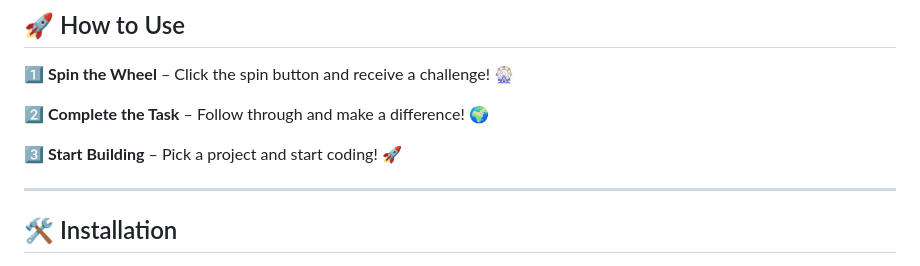
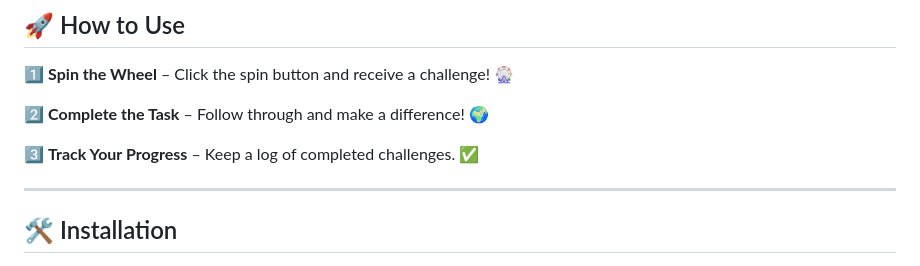
Before and after one commit to KelvCodes/-Community-Impact-Wheel-, a Markdown page: README.md, the part around the change. Drawn GitHub-style.

```diff
--- a/README.md
+++ b/README.md
@@ -39,8 +39,7 @@ A **fun and interactive** web app that encourages users to make a positive impac
 
 2️⃣  **Complete the Task** – Follow through and make a difference! 🌍
 
-3️⃣  **Start Building** – Pick a project and start coding! 🚀
-
+3️⃣  **Track Your Progress** – Keep a log of completed challenges. ✅
 
 
 
```
